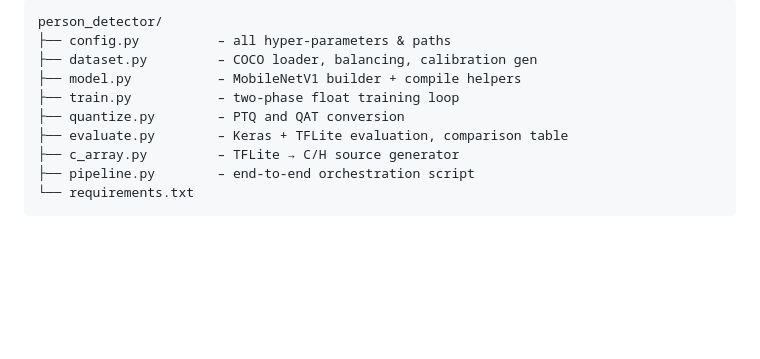
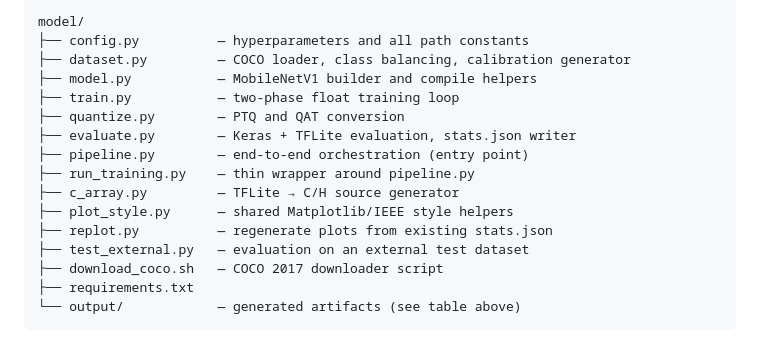
Before and after one commit to andrearenelli1/smart_visual_alarm, a Markdown page: model/README.md, the part around one of its changes. Rendered like a GitHub page; blank space fills up the shorter version.

````diff
--- a/model/README.md
+++ b/model/README.md
@@ -125,13 +170,19 @@ to get the sigmoid probability ∈ [0, 1].
 
 ```
-person_detector/
-├── config.py          – all hyper-parameters & paths
-├── dataset.py         – COCO loader, balancing, calibration gen
-├── model.py           – MobileNetV1 builder + compile helpers
-├── train.py           – two-phase float training loop
-├── quantize.py        – PTQ and QAT conversion
-├── evaluate.py        – Keras + TFLite evaluation, comparison table
-├── c_array.py         – TFLite → C/H source generator
-├── pipeline.py        – end-to-end orchestration script
-└── requirements.txt
+model/
+├── config.py          — hyperparameters and all path constants
+├── dataset.py         — COCO loader, class balancing, calibration generator
+├── model.py           — MobileNetV1 builder and compile helpers
+├── train.py           — two-phase float training loop
+├── quantize.py        — PTQ and QAT conversion
+├── evaluate.py        — Keras + TFLite evaluation, stats.json writer
+├── pipeline.py        — end-to-end orchestration (entry point)
+├── run_training.py    — thin wrapper around pipeline.py
+├── c_array.py         — TFLite → C/H source generator
+├── plot_style.py      — shared Matplotlib/IEEE style helpers
+├── replot.py          — regenerate plots from existing stats.json
+├── test_external.py   — evaluation on an external test dataset
+├── download_coco.sh   — COCO 2017 downloader script
+├── requirements.txt
+└── output/            — generated artifacts (see table above)
 ```
````
Also changed, not shown: other parts of model/README.md (+120 -75 lines), README.md (+70 -35 lines).
